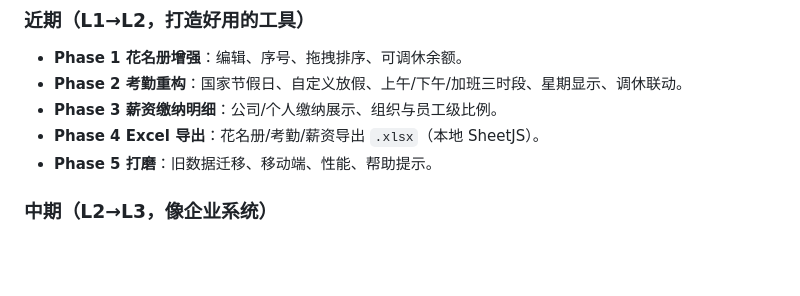
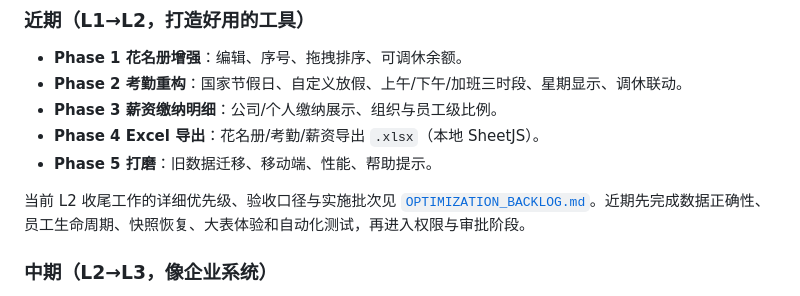
Before and after one commit to MagicBude/hr-workbench, a Markdown page: docs/ROADMAP.md, the part around the change. Drawn GitHub-style; blank space fills up the shorter version.

Commit message:
docs: 记录产品审视与优化实施计划
梳理考勤口径、薪资状态、员工生命周期与数据安全等优先事项。

补充交互优化、工程治理、验收标准、实施批次和本轮架构边界，便于后续追溯。

```diff
--- a/docs/ROADMAP.md
+++ b/docs/ROADMAP.md
@@ -42,6 +42,8 @@
 - **Phase 3 薪资缴纳明细**：公司/个人缴纳展示、组织与员工级比例。
 - **Phase 4 Excel 导出**：花名册/考勤/薪资导出 `.xlsx`（本地 SheetJS）。
 - **Phase 5 打磨**：旧数据迁移、移动端、性能、帮助提示。
+
+当前 L2 收尾工作的详细优先级、验收口径与实施批次见 [`OPTIMIZATION_BACKLOG.md`](OPTIMIZATION_BACKLOG.md)。近期先完成数据正确性、员工生命周期、快照恢复、大表体验和自动化测试，再进入权限与审批阶段。
 
 ### 中期（L2→L3，像企业系统）
 - **Phase 6 权限 RBAC**：超级管理员/HR/部门经理/员工自助。
```
Also changed, not shown: README.md (+1 -0 lines), docs/OPTIMIZATION_BACKLOG.md (added, +199 -0 lines).
